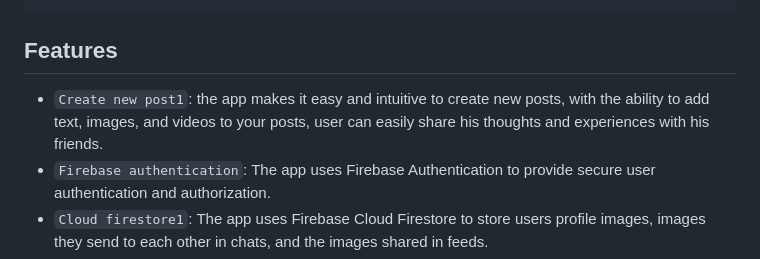
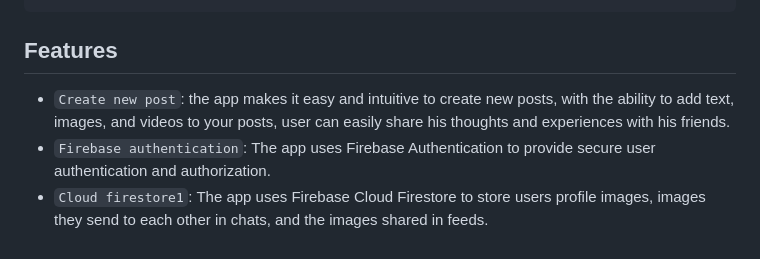
Before and after one commit to ahmedghaly15/Linkup, a Markdown page: README.md, the part around the change. Drawn GitHub-style.

````diff
--- a/README.md
+++ b/README.md
@@ -72,7 +72,7 @@ lib
 ```
 
 ## Features
-- `Create new post1`: the app makes it easy and intuitive to create new posts, with the ability to add text, images, and videos to your posts, user can easily share his thoughts and experiences with his friends.
+- `Create new post`: the app makes it easy and intuitive to create new posts, with the ability to add text, images, and videos to your posts, user can easily share his thoughts and experiences with his friends.
 - `Firebase authentication`: The app uses Firebase Authentication to provide secure user authentication and authorization.
 - `Cloud firestore1`: The app uses Firebase Cloud Firestore to store users profile images, images they send to each other in chats, and the images shared in feeds.
 - `Dark theme`: The app supports a dark theme, which provides a comfortable viewing experience in low-light environments.
````
